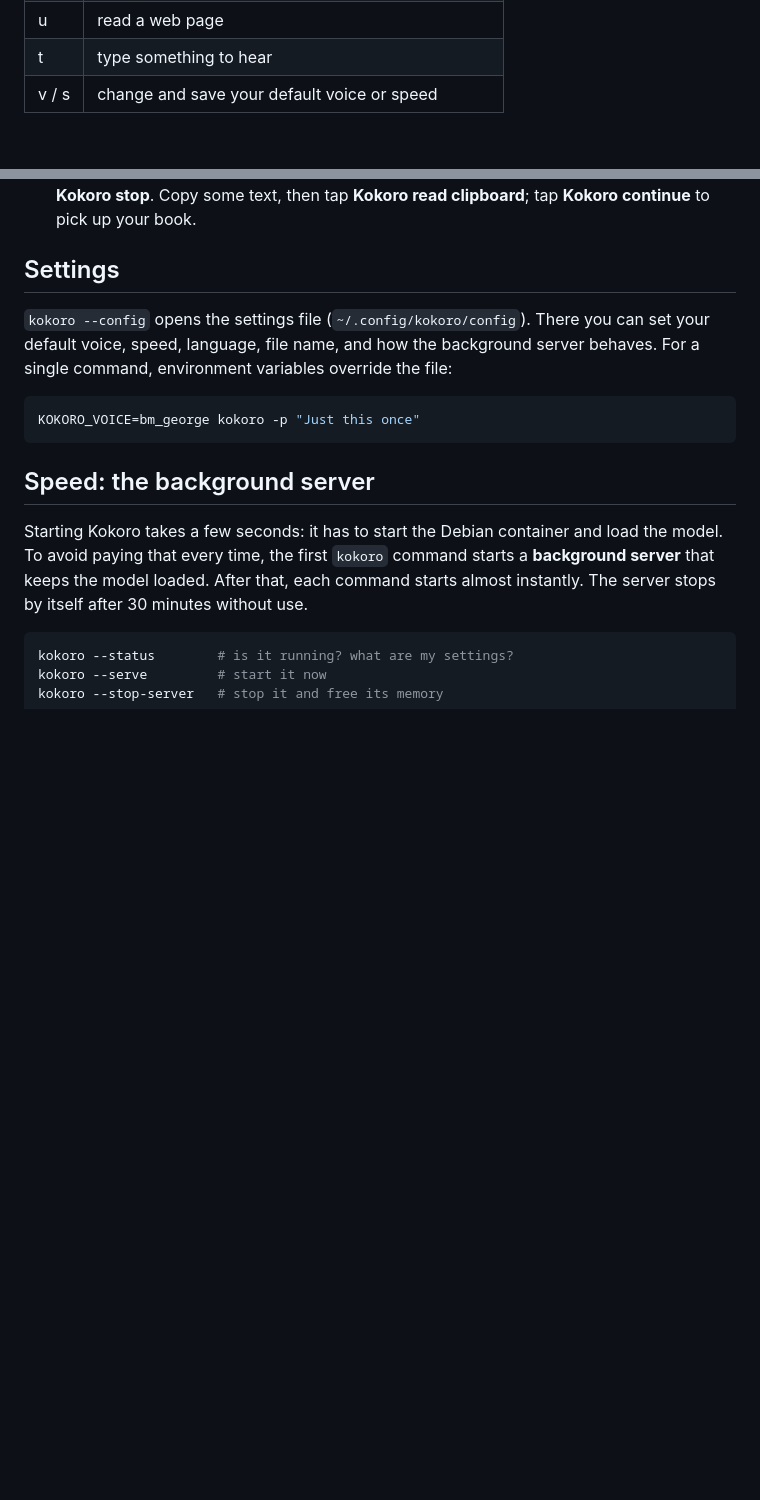
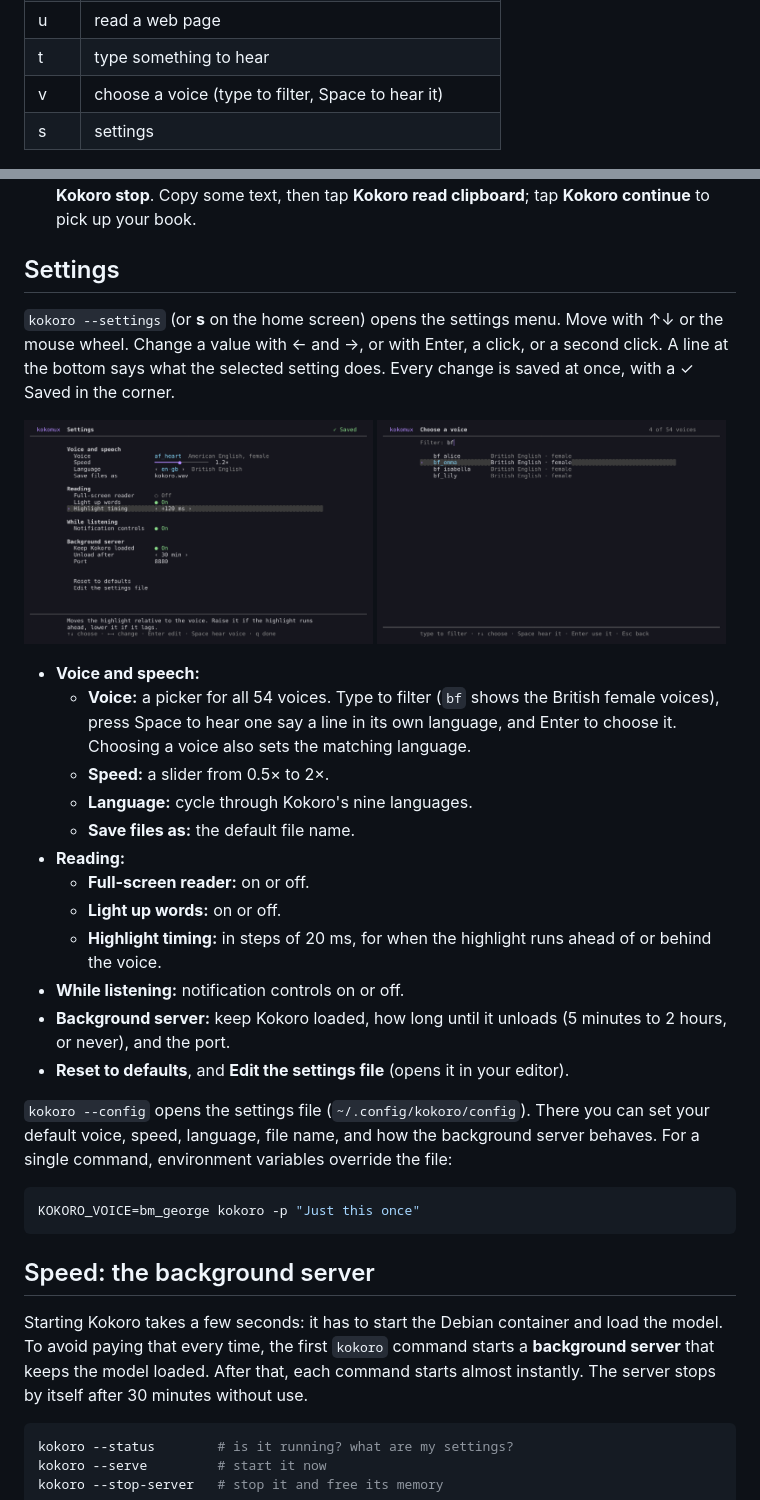
Before and after one commit to Anesu/Kokomux, a Markdown page: README.md, 2 parts joined by grey strips. GitHub-like rendering; pictures changed too: docs/settings.png (added), docs/voices.png (added); blank space fills up the shorter version.

Commit message:
Settings menu and voice picker (v0.7.0)
kokoro --settings (or s on the home screen) opens a full-screen
settings menu:
- sections for voice and speech, reading, while listening, and the
  background server, plus reset to defaults and edit the file
- arrows or the mouse wheel to move; left/right adjust (speed slider in
  0.1 steps, cycling choices, on/off toggles, timing in 20 ms steps);
  Enter, a click or a second click to edit; a description of the
  selected setting underneath; every change saved at once (✓ Saved)
- the voice picker (also v on the home screen): all 54 voices with
  language and gender, type to filter, Space plays a sample in the
  voice's own language, Enter chooses it and sets the matching language
- laid out for any width (a tighter layout under 64 columns), scrolls
  with "more" markers on short screens, input validated with a note
  when it isn't right

The defaults now live in one KOKORO_DEFAULTS list in kokoro, which
reset uses. Without a terminal, --settings prints --status.

Co-Authored-By: Claude Opus 5.5 <noreply@anthropic.com>
Claude-Session: https://claude.ai/code/session_01V1vUde4XVPtKzATWTpR2rM

```diff
--- a/README.md
+++ b/README.md
@@ -90,7 +90,8 @@ Run `kokoro` on its own to open the **home screen**. It lists the books and long
 | f | open a file (text, EPUB or PDF), with Tab completion |
 | u | read a web page |
 | t | type something to hear |
-| v / s | change and save your default voice or speed |
+| v | choose a voice (type to filter, Space to hear it) |
+| s | settings |
 
 <p><img src="docs/home.png" width="80%" alt="The home screen: books in progress with progress bars, and one-key actions"></p>
 
@@ -138,6 +139,26 @@ After the installer has fetched Whistle, highlighting works offline. Whistle tra
 - **Home-screen buttons.** With Termux:Widget installed, add a Termux widget to the home screen. It lists **Kokoro read clipboard**, **Kokoro pause**, **Kokoro next**, **Kokoro continue** and **Kokoro stop**. Copy some text, then tap **Kokoro read clipboard**; tap **Kokoro continue** to pick up your book.
 
 ## Settings
+
+`kokoro --settings` (or **s** on the home screen) opens the settings menu. Move with ↑↓ or the mouse wheel. Change a value with ← and →, or with Enter, a click, or a second click. A line at the bottom says what the selected setting does. Every change is saved at once, with a ✓ Saved in the corner.
+
+<p>
+  <img src="docs/settings.png" width="49%" alt="The settings menu: voice, speed slider, language, toggles for the reader, word highlighting and notifications, and the background server">
+  <img src="docs/voices.png" width="49%" alt="The voice picker, filtered to British female voices">
+</p>
+
+- **Voice and speech:**
+  - **Voice:** a picker for all 54 voices. Type to filter (`bf` shows the British female voices), press Space to hear one say a line in its own language, and Enter to choose it. Choosing a voice also sets the matching language.
+  - **Speed:** a slider from 0.5× to 2×.
+  - **Language:** cycle through Kokoro's nine languages.
+  - **Save files as:** the default file name.
+- **Reading:**
+  - **Full-screen reader:** on or off.
+  - **Light up words:** on or off.
+  - **Highlight timing:** in steps of 20 ms, for when the highlight runs ahead of or behind the voice.
+- **While listening:** notification controls on or off.
+- **Background server:** keep Kokoro loaded, how long until it unloads (5 minutes to 2 hours, or never), and the port.
+- **Reset to defaults**, and **Edit the settings file** (opens it in your editor).
 
 `kokoro --config` opens the settings file (`~/.config/kokoro/config`). There you can set your default voice, speed, language, file name, and how the background server behaves. For a single command, environment variables override the file:
 
```
Also changed, not shown: 4 other files.
